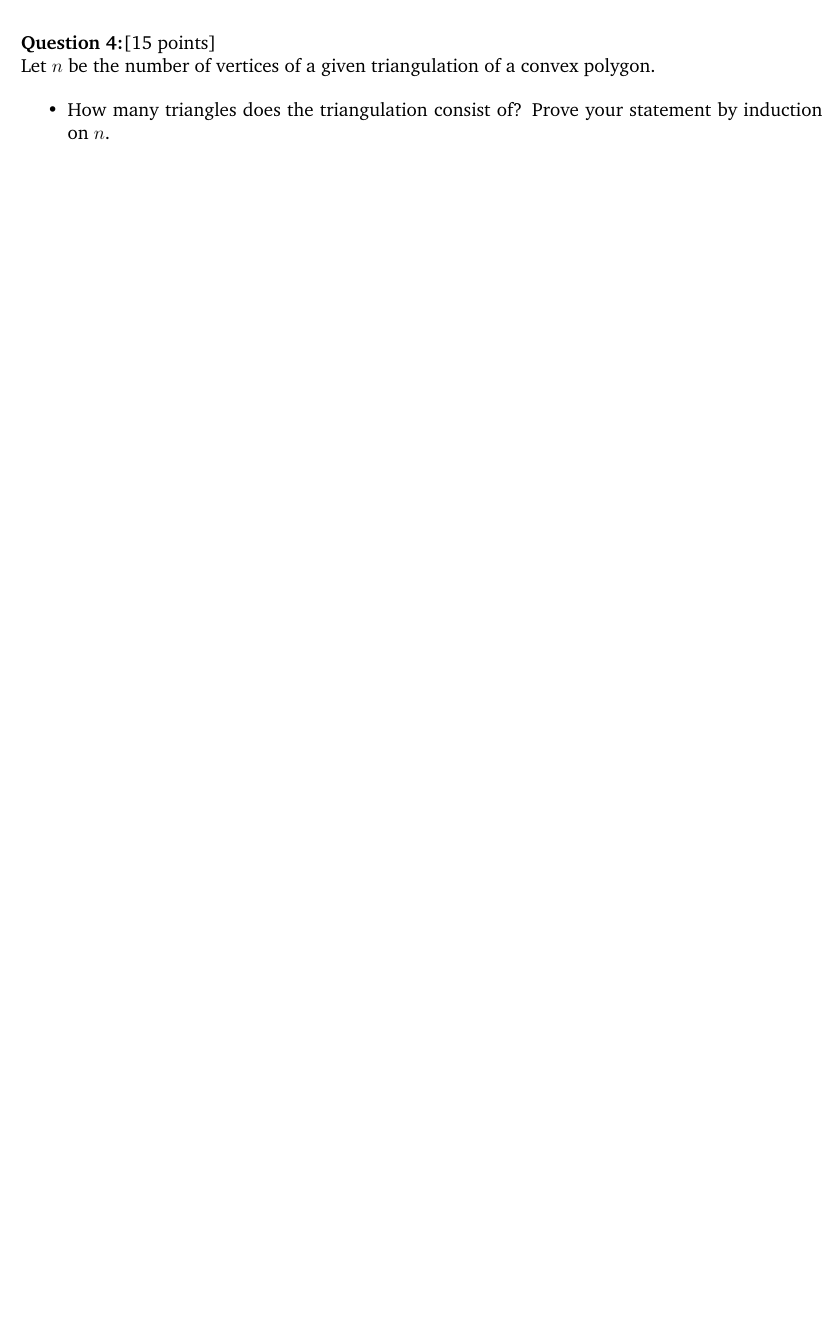
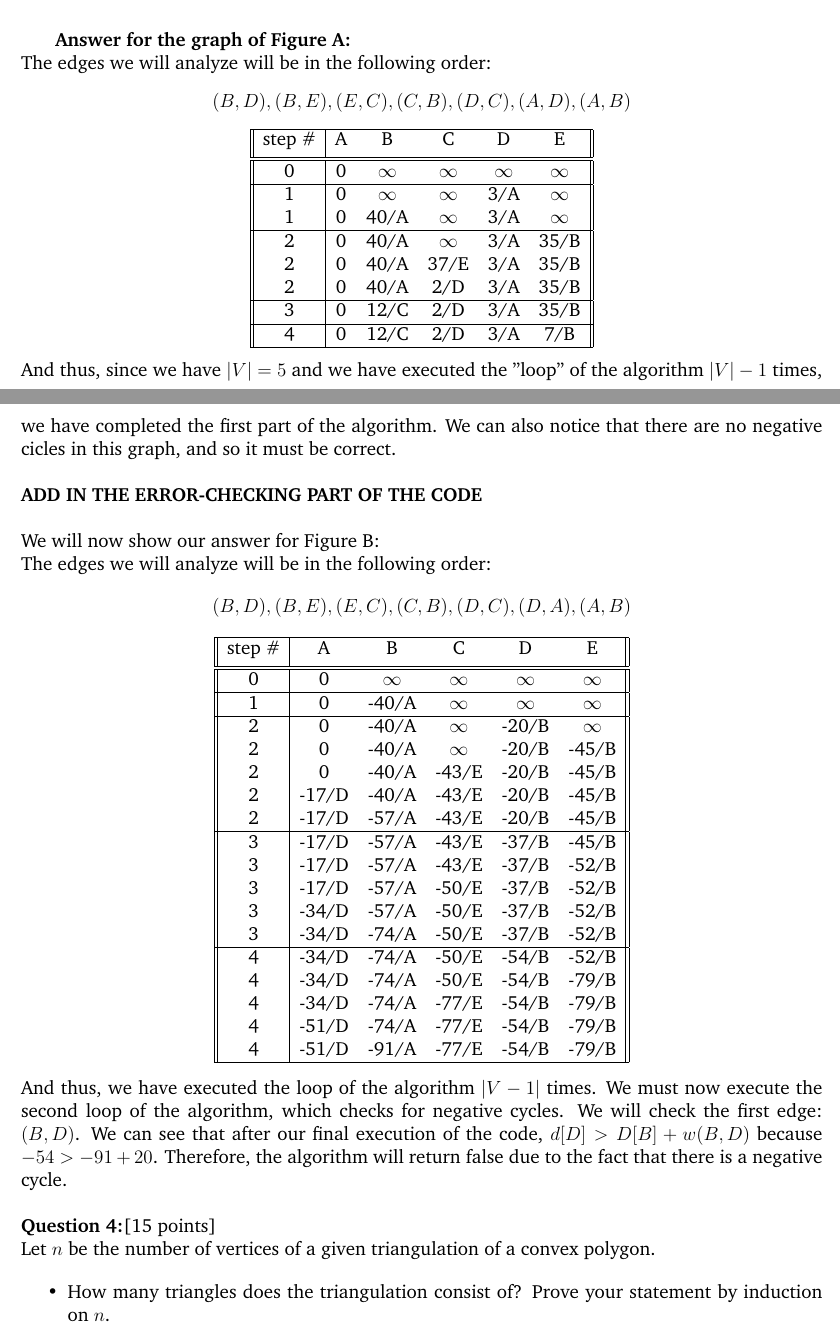
Before and after one commit to Xeeto/COMP3804, a LaTeX document (A3/Ass31.tex): part of page 2 of 3 before the commit and two parts of pages 2 and 3 of 4 after it, the two joined at a grey line, cut at the place of the change, the shorter picture padded with empty space. Compiled offline with pdfLaTeX.

Commit message:
Almost finished q3, still need to add the "checking for cycles" section

```diff
--- a/A3/Ass31.tex
+++ b/A3/Ass31.tex
@@ -65,6 +65,67 @@ Dijkstra's algorithm is not applicable  for negatively weighted edges. So, why d
 	\caption{Solution format for the graphs Figures 1  A,B}
 	\label{fig:Bellman-FordTable}
 \end{figure}
+\textbf{Answer for the graph of Figure A:}\\
+The edges we will analyze will be in the following order:
+$$(B, D), (B, E), (E, C), (C, B), (D, C), (A, D), (A, B)$$
+\begin{center}
+  \begin{tabular}{||c | c c c c c||}
+   \hline
+    step \# & A & B & C & D & E \\ [0.5ex]
+   \hline\hline
+   0 & 0 & $\infty$ & $\infty$ & $\infty$ & $\infty$\\
+   \hline
+   1 & 0 & $\infty$ & $\infty$ & 3/A & $\infty$\\
+   1 & 0 & 40/A & $\infty$ & 3/A & $\infty$\\
+   \hline
+   2 & 0 & 40/A & $\infty$ & 3/A & 35/B\\
+   2 & 0 & 40/A & 37/E & 3/A & 35/B\\
+   2 & 0 & 40/A & 2/D & 3/A & 35/B\\
+   \hline
+   3 & 0 & 12/C & 2/D & 3/A & 35/B\\
+   \hline
+   4 & 0 & 12/C & 2/D & 3/A & 7/B\\
+   \hline
+  \end{tabular}
+\end{center}
+And thus, since we have $|V|=5$ and we have executed the "loop" of the algorithm $|V|-1$ times, we have completed the first part of the algorithm. We can also notice that there are no negative cicles in this graph, and so it must be correct.\\\\
+\textbf{ADD IN THE ERROR-CHECKING PART OF THE CODE}\\\\
+We will now show our answer for Figure B:\\
+The edges we will analyze will be in the following order:
+$$(B, D), (B, E), (E, C), (C, B), (D, C), (D, A), (A, B)$$
+\begin{center}
+  \begin{tabular}{||c | c c c c c||}
+   \hline
+    step \# & A & B & C & D & E \\ [0.5ex]
+   \hline\hline
+   0 & 0 & $\infty$ & $\infty$ & $\infty$ & $\infty$\\
+   \hline
+   1 & 0 & -40/A & $\infty$ & $\infty$ & $\infty$\\
+   \hline
+   2 & 0 & -40/A & $\infty$ & -20/B & $\infty$\\
+   2 & 0 & -40/A & $\infty$ & -20/B & -45/B\\
+   2 & 0 & -40/A & -43/E & -20/B & -45/B\\
+   2 & -17/D & -40/A & -43/E & -20/B & -45/B\\
+   2 & -17/D & -57/A & -43/E & -20/B & -45/B\\
+   \hline
+   3 & -17/D & -57/A & -43/E & -37/B & -45/B\\
+   3 & -17/D & -57/A & -43/E & -37/B & -52/B\\
+   3 & -17/D & -57/A & -50/E & -37/B & -52/B\\
+   3 & -34/D & -57/A & -50/E & -37/B & -52/B\\
+   3 & -34/D & -74/A & -50/E & -37/B & -52/B\\
+   \hline
+   4 & -34/D & -74/A & -50/E & -54/B & -52/B\\
+   4 & -34/D & -74/A & -50/E & -54/B & -79/B\\
+   4 & -34/D & -74/A & -77/E & -54/B & -79/B\\
+   4 & -51/D & -74/A & -77/E & -54/B & -79/B\\
+   4 & -51/D & -91/A & -77/E & -54/B & -79/B\\
+   \hline
+  \end{tabular}
+\end{center}
+And thus, we have executed the loop of the algorithm  $|V-1|$ times. We must now execute the second loop of the algorithm, which checks for negative cycles.
+We will check the first edge: $(B,D)$.
+We can see that after our final execution of the code, $d[D] > D[B] + w(B,D)$ because $-54 > -91 + 20$. Therefore, the algorithm will return false due to the fact that there is a negative cycle.
+
 \end{question}
 
 \begin{question}[15 points]\\
```
